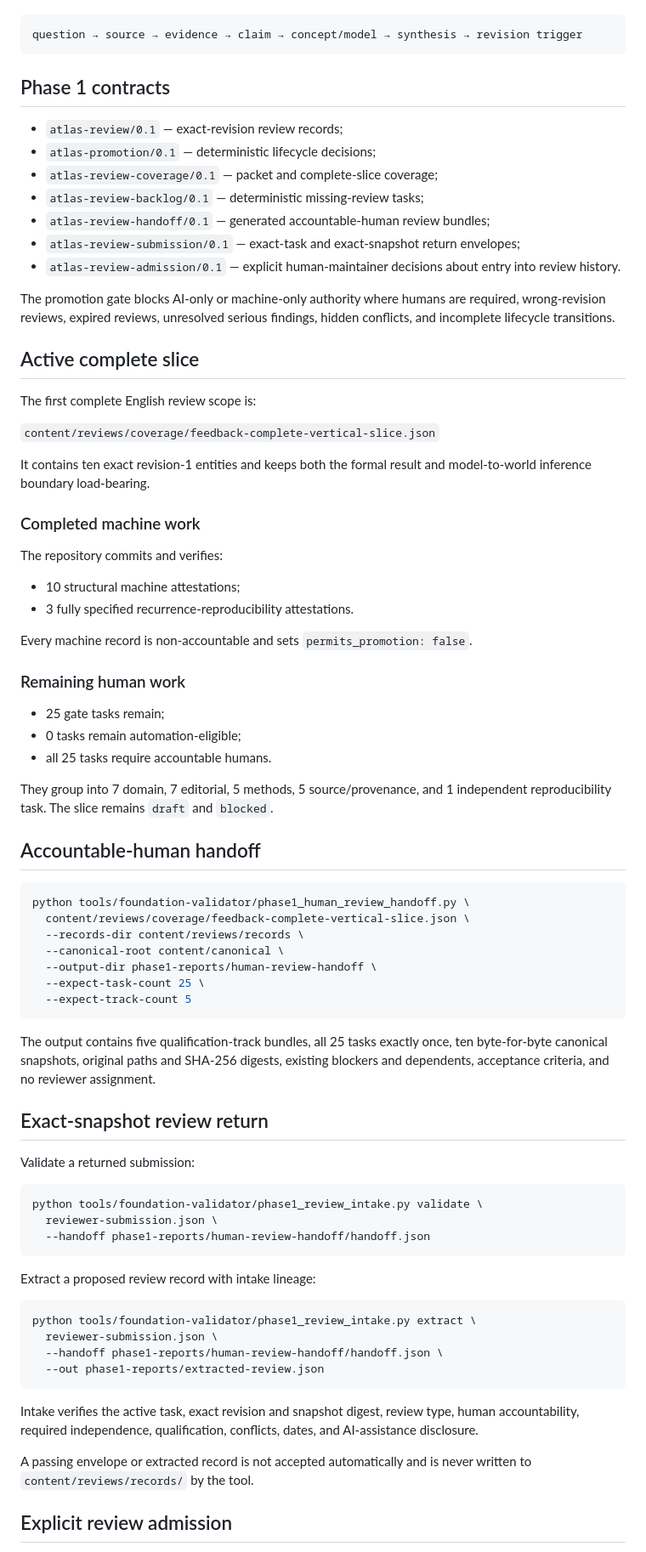
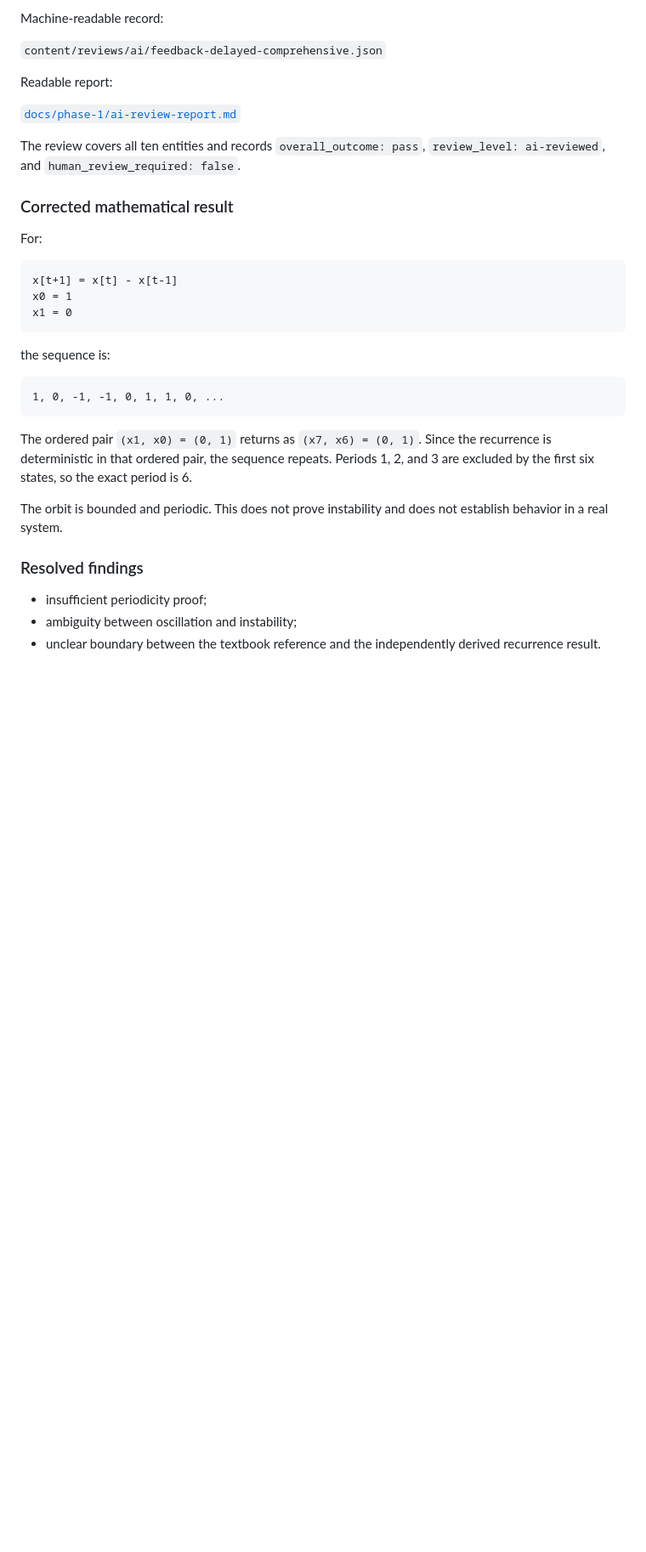
Before and after one commit to Rhodan-lab/Atlas, a Markdown page: README.md, the part around one of its changes. Shown at 85% size. Drawn GitHub-style; blank space fills up the shorter version.

Commit message:
Present Phase 1 as complete and AI-reviewed

````diff
--- a/README.md
+++ b/README.md
@@ -66,81 +79,36 @@ Each slice supports:
+Machine-readable record:
+
+`content/reviews/ai/feedback-delayed-comprehensive.json`
+
+Readable report:
+
+[`docs/phase-1/ai-review-report.md`](docs/phase-1/ai-review-report.md)
+
+The review covers all ten entities and records `overall_outcome: pass`, `review_level: ai-reviewed`, and `human_review_required: false`.
+
+### Corrected mathematical result
+
+For:
 
 ```text
-question → source → evidence → claim → concept/model → synthesis → revision trigger
+x[t+1] = x[t] - x[t-1]
+x0 = 1
+x1 = 0
 ```
 
-## Phase 1 contracts
+the sequence is:
 
-- `atlas-review/0.1` — exact-revision review records;
-- `atlas-promotion/0.1` — deterministic lifecycle decisions;
-- `atlas-review-coverage/0.1` — packet and complete-slice coverage;
-- `atlas-review-backlog/0.1` — deterministic missing-review tasks;
-- `atlas-review-handoff/0.1` — generated accountable-human review bundles;
-- `atlas-review-submission/0.1` — exact-task and exact-snapshot return envelopes;
-- `atlas-review-admission/0.1` — explicit human-maintainer decisions about entry into review history.
-
-The promotion gate blocks AI-only or machine-only authority where humans are required, wrong-revision reviews, expired reviews, unresolved serious findings, hidden conflicts, and incomplete lifecycle transitions.
-
-## Active complete slice
-
-The first complete English review scope is:
-
-`content/reviews/coverage/feedback-complete-vertical-slice.json`
-
-It contains ten exact revision-1 entities and keeps both the formal result and model-to-world inference boundary load-bearing.
-
-### Completed machine work
-
-The repository commits and verifies:
-
-- 10 structural machine attestations;
-- 3 fully specified recurrence-reproducibility attestations.
-
-Every machine record is non-accountable and sets `permits_promotion: false`.
-
-### Remaining human work
-
-- 25 gate tasks remain;
-- 0 tasks remain automation-eligible;
-- all 25 tasks require accountable humans.
-
-They group into 7 domain, 7 editorial, 5 methods, 5 source/provenance, and 1 independent reproducibility task. The slice remains `draft` and `blocked`.
-
-## Accountable-human handoff
-
-```bash
-python tools/foundation-validator/phase1_human_review_handoff.py \
-  content/reviews/coverage/feedback-complete-vertical-slice.json \
-  --records-dir content/reviews/records \
-  --canonical-root content/canonical \
-  --output-dir phase1-reports/human-review-handoff \
-  --expect-task-count 25 \
-  --expect-track-count 5
+```text
+1, 0, -1, -1, 0, 1, 1, 0, ...
 ```
 
-The output contains five qualification-track bundles, all 25 tasks exactly once, ten byte-for-byte canonical snapshots, original paths and SHA-256 digests, existing blockers and dependents, acceptance criteria, and no reviewer assignment.
+The ordered pair `(x1, x0) = (0, 1)` returns as `(x7, x6) = (0, 1)`. Since the recurrence is deterministic in that ordered pair, the sequence repeats. Periods 1, 2, and 3 are excluded by the first six states, so the exact period is 6.
 
-## Exact-snapshot review return
+The orbit is bounded and periodic. This does not prove instability and does not establish behavior in a real system.
 
-Validate a returned submission:
+### Resolved findings
 
-```bash
-python tools/foundation-validator/phase1_review_intake.py validate \
-  reviewer-submission.json \
-  --handoff phase1-reports/human-review-handoff/handoff.json
-```
+- insufficient periodicity proof;
+- ambiguity between oscillation and instability;
+- unclear boundary between the textbook reference and the independently derived recurrence result.
 
-Extract a proposed review record with intake lineage:
-
-```bash
-python tools/foundation-validator/phase1_review_intake.py extract \
-  reviewer-submission.json \
-  --handoff phase1-reports/human-review-handoff/handoff.json \
-  --out phase1-reports/extracted-review.json
-```
-
-Intake verifies the active task, exact revision and snapshot digest, review type, human accountability, required independence, qualification, conflicts, dates, and AI-assistance disclosure.
-
-A passing envelope or extracted record is not accepted automatically and is never written to `content/reviews/records/` by the tool.
-
-## Explicit review admission
-
````
Also changed, not shown: other parts of README.md (+93 -89 lines).
